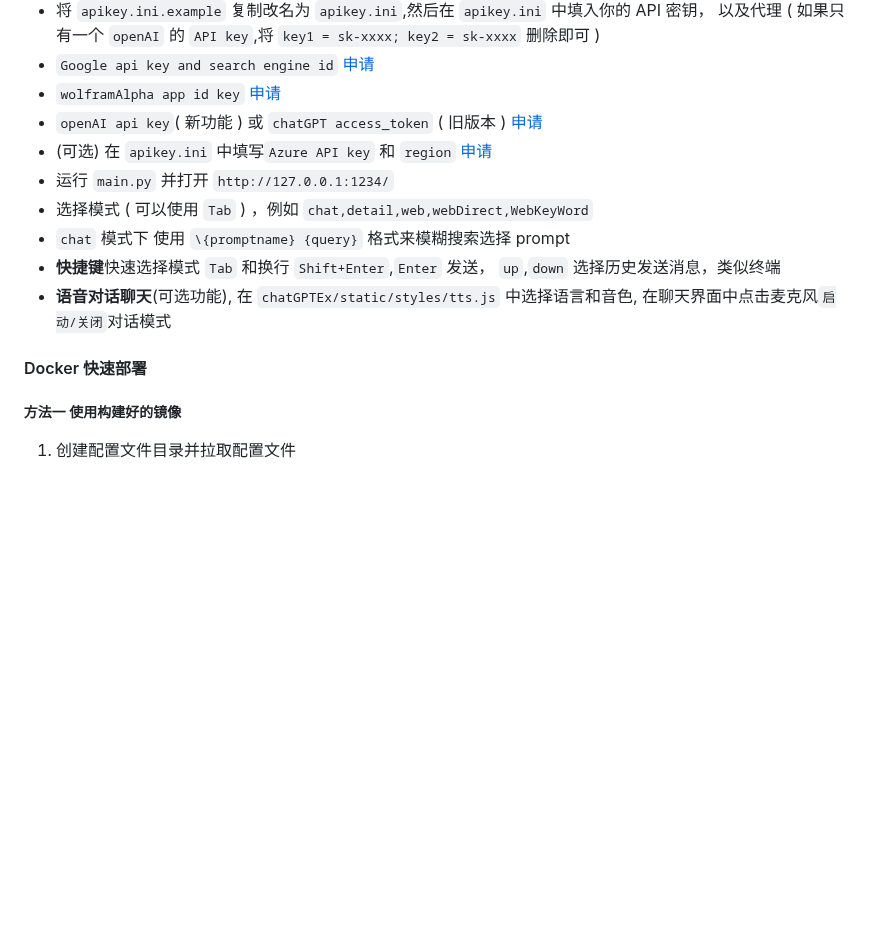
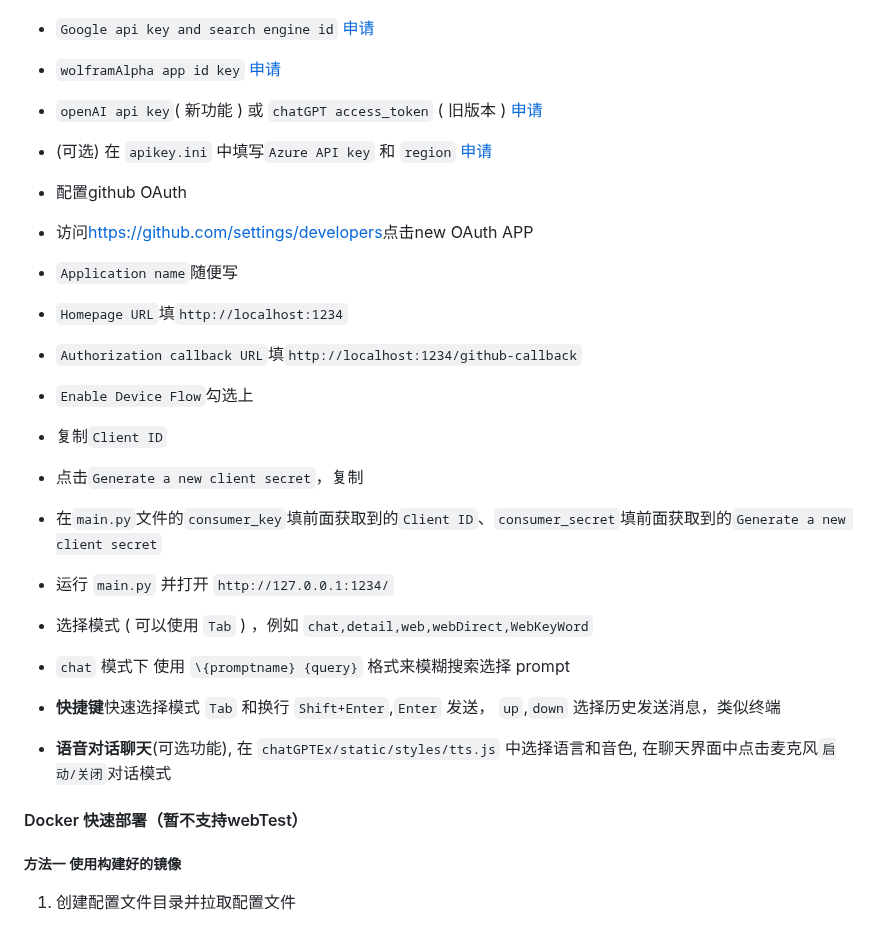
Before and after one commit to circlestarzero/EX-chatGPT, a Markdown page: README.md, the part around the change. Rendered like a GitHub page; blank space fills up the shorter version.

```diff
--- a/README.md
+++ b/README.md
@@ -60,13 +60,23 @@ ChatGPT 是一个强大的工具平台，可以无需任何调整就生成 API
   -   `wolframAlpha app id key` [申请](https://products.wolframalpha.com/api/)
   -   `openAI api key`( 新功能 ) 或 `chatGPT access_token` ( 旧版本 ) [申请](https://platform.openai.com)
   -   (可选) 在 `apikey.ini` 中填写`Azure API key` 和 `region` [申请](https://learn.microsoft.com/zh-cn/azure/cognitive-services/speech-service)
+-   配置github OAuth
+  -   访问[https://github.com/settings/developers](https://github.com/settings/developers)点击new OAuth APP
+  -   `Application name`随便写
+  -   `Homepage URL`填`http://localhost:1234`
+  -   `Authorization callback URL`填`http://localhost:1234/github-callback`
+  -   `Enable Device Flow`勾选上
+  -   复制`Client ID`
+  -   点击`Generate a new client secret`，复制
+  -   在`main.py`文件的`consumer_key`填前面获取到的`Client ID`、`consumer_secret`填前面获取到的`Generate a new client secret`
+
 -   运行 `main.py` 并打开 `http://127.0.0.1:1234/`
 -   选择模式 ( 可以使用 `Tab` ) ，例如 `chat,detail,web,webDirect,WebKeyWord`
 -   `chat` 模式下 使用 `\{promptname} {query}` 格式来模糊搜索选择 prompt
 -   **快捷键**快速选择模式 `Tab` 和换行 `Shift+Enter`,`Enter` 发送， `up`,`down` 选择历史发送消息，类似终端
 -   **语音对话聊天**(可选功能), 在 `chatGPTEx/static/styles/tts.js` 中选择语言和音色, 在聊天界面中点击麦克风`启动/关闭`对话模式
 
-#### Docker 快速部署
+#### Docker 快速部署（暂不支持webTest）
 
 ##### 方法一 使用构建好的镜像
 
```
